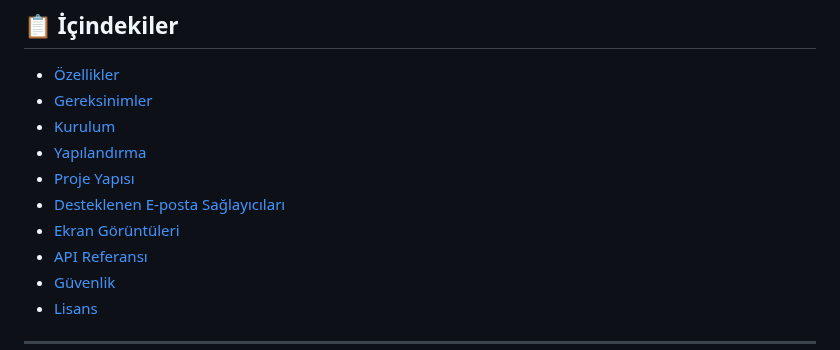
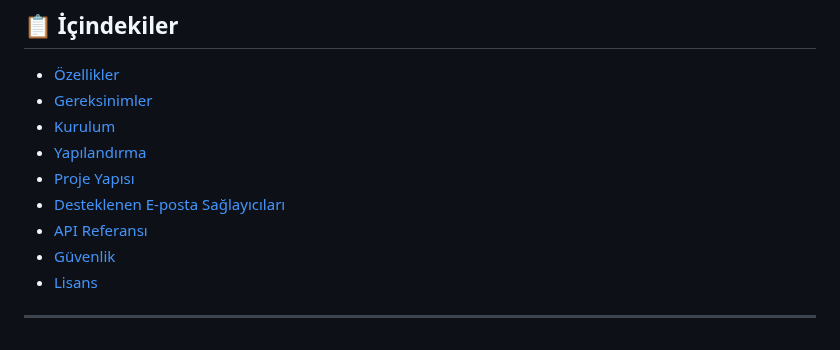
Before and after one commit to Cialex/AKTMail, a Markdown page: README.md, the part around the change. GitHub-like rendering.

```diff
--- a/README.md
+++ b/README.md
@@ -21,7 +21,6 @@
 - [Yapılandırma](#-yapılandırma)
 - [Proje Yapısı](#-proje-yapısı)
 - [Desteklenen E-posta Sağlayıcıları](#-desteklenen-e-posta-sağlayıcıları)
-- [Ekran Görüntüleri](#-ekran-görüntüleri)
 - [API Referansı](#-api-referansı)
 - [Güvenlik](#-güvenlik)
 - [Lisans](#-lisans)
```
